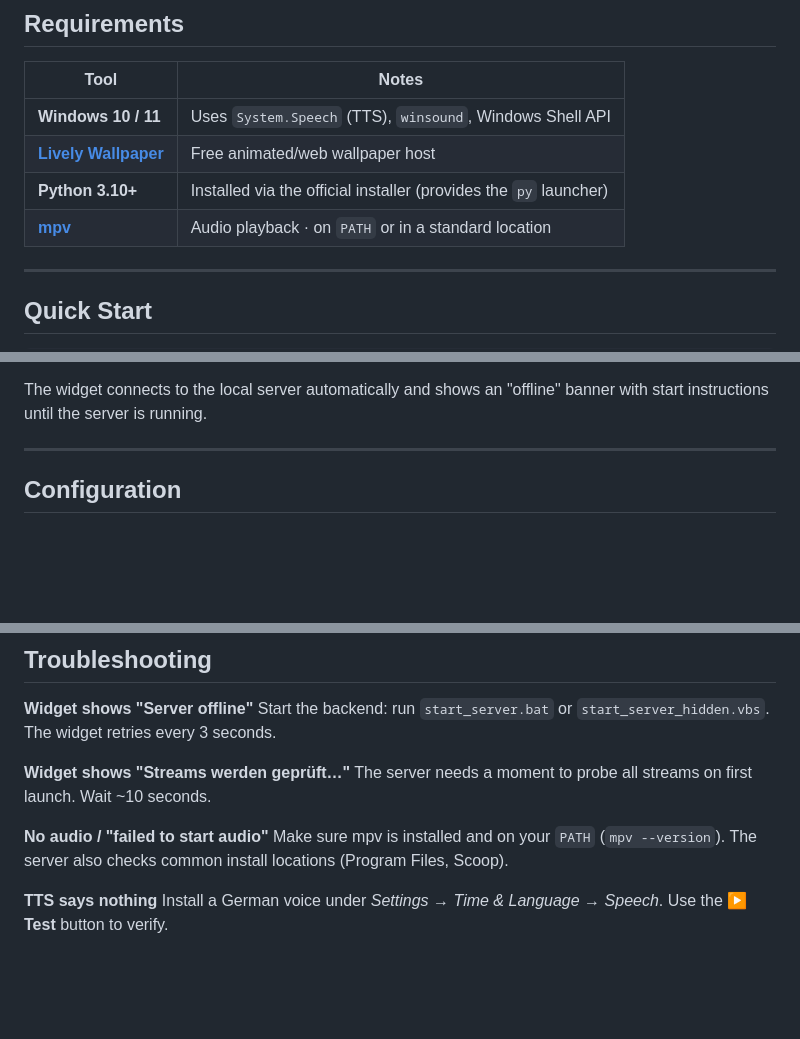
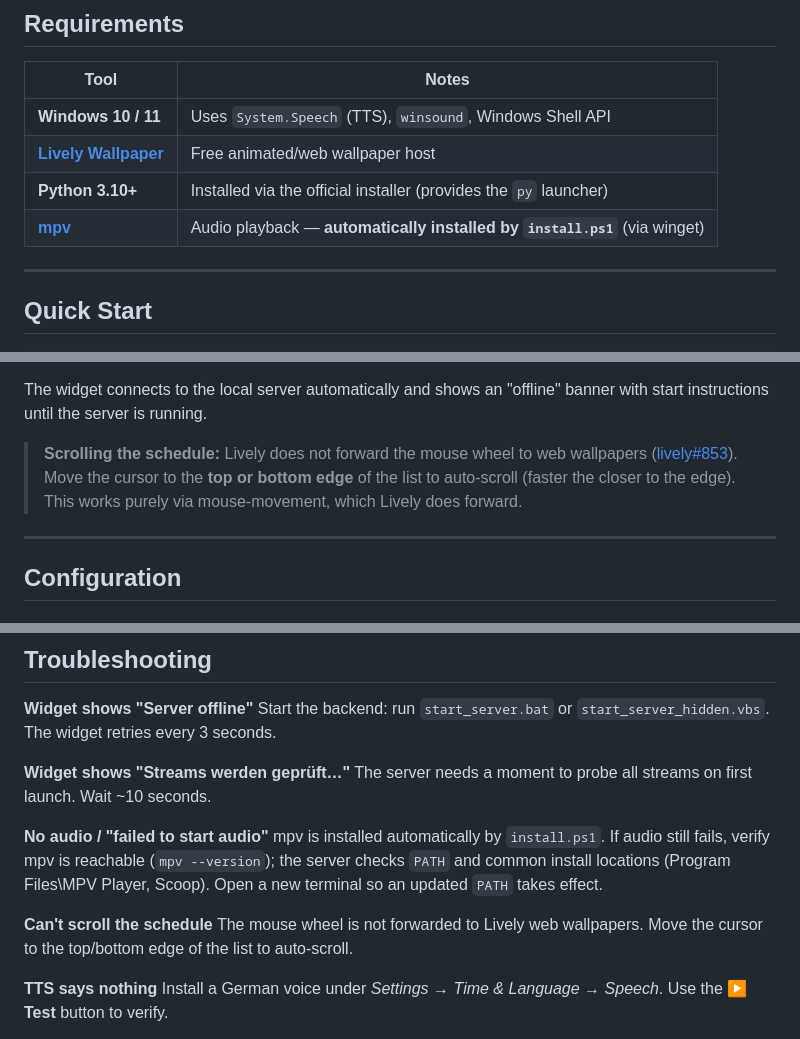
Before and after one commit to AlexDesign420/wm2026-widget-windows, a Markdown page: README.md, 3 parts joined by grey strips. Rendered like a GitHub page; blank space fills up the shorter version.

Commit message:
README: mpv-Autoinstallation und Scroll-Hinweis ergaenzt
- mpv wird vom Installer eingerichtet (Requirements + Troubleshooting aktualisiert)
- Bedienhinweis zum Edge-Scrollen, da Lively kein Mausrad an Web-Wallpaper weiterleitet

```diff
--- a/README.md
+++ b/README.md
@@ -69,7 +69,7 @@ Data files live in `%APPDATA%\wm2026\` and are **never** committed (see `.gitign
 | **Windows 10 / 11** | Uses `System.Speech` (TTS), `winsound`, Windows Shell API |
 | **[Lively Wallpaper](https://livelywallpaper.app/)** | Free animated/web wallpaper host |
 | **Python 3.10+** | Installed via the official installer (provides the `py` launcher) |
-| **[mpv](https://mpv.io)** | Audio playback · on `PATH` or in a standard location |
+| **[mpv](https://mpv.io)** | Audio playback — **automatically installed by `install.ps1`** (via winget) |
 
 ---
 
@@ -92,6 +92,8 @@ Then:
 4. Activate the wallpaper in Lively.
 
 The widget connects to the local server automatically and shows an "offline" banner with start instructions until the server is running.
+
+> **Scrolling the schedule:** Lively does not forward the mouse wheel to web wallpapers ([lively#853](https://github.com/rocksdanister/lively/issues/853)). Move the cursor to the **top or bottom edge** of the list to auto-scroll (faster the closer to the edge). This works purely via mouse-movement, which Lively does forward.
 
 ---
 
@@ -194,7 +196,10 @@ Start the backend: run `start_server.bat` or `start_server_hidden.vbs`. The widg
 The server needs a moment to probe all streams on first launch. Wait ~10 seconds.
 
 **No audio / "failed to start audio"**
-Make sure mpv is installed and on your `PATH` (`mpv --version`). The server also checks common install locations (Program Files, Scoop).
+mpv is installed automatically by `install.ps1`. If audio still fails, verify mpv is reachable (`mpv --version`); the server checks `PATH` and common install locations (Program Files\MPV Player, Scoop). Open a new terminal so an updated `PATH` takes effect.
+
+**Can't scroll the schedule**
+The mouse wheel is not forwarded to Lively web wallpapers. Move the cursor to the top/bottom edge of the list to auto-scroll.
 
 **TTS says nothing**
 Install a German voice under *Settings → Time & Language → Speech*. Use the **▶ Test** button to verify.
```
